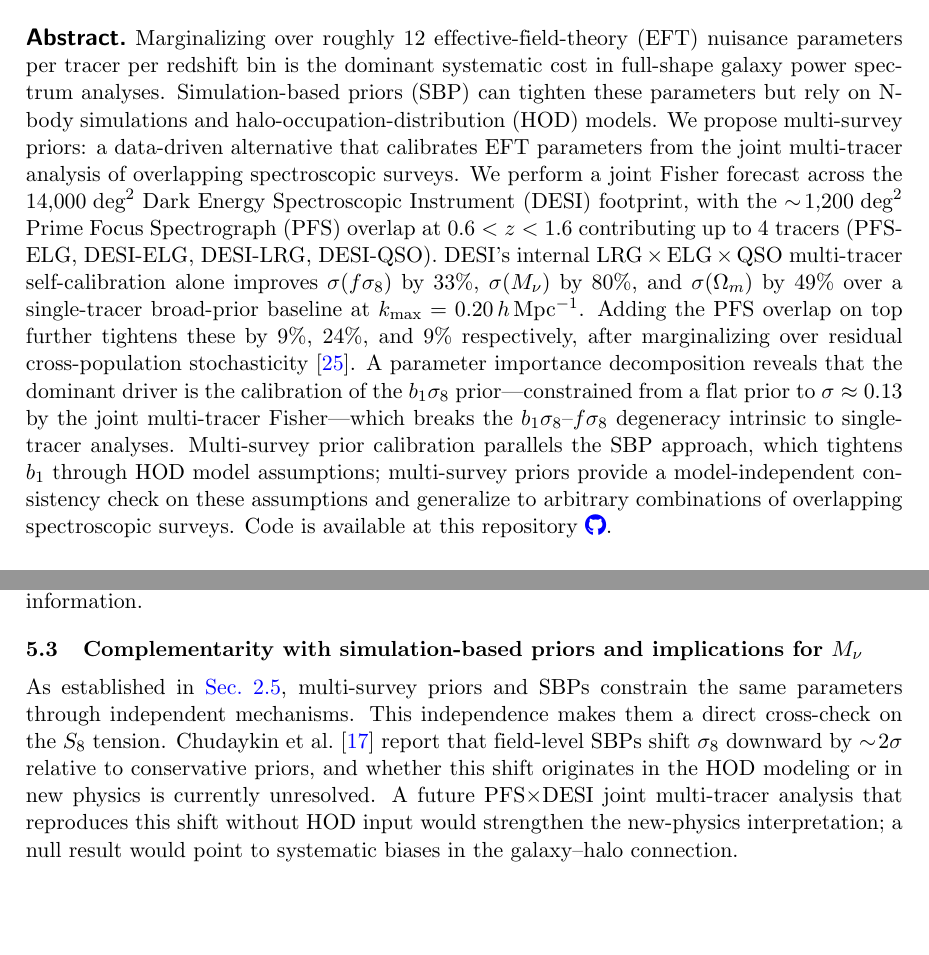
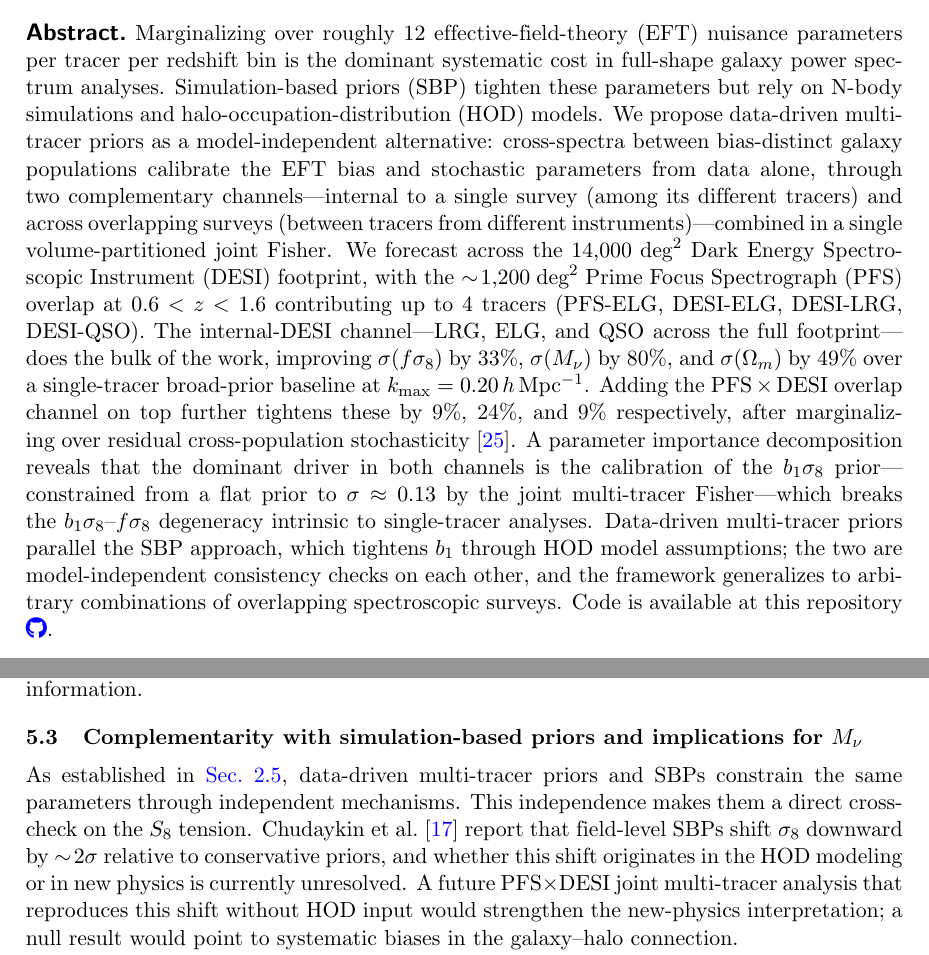
Before and after one commit to MinhMPA/PFSxDESI-multi-fish, a LaTeX document (paper/PFSxDESI-multi-fish.tex): two parts of pages 1 and 16 of 26, joined at a grey line, cut so that both start at the same text, the shorter picture padded with empty space. Compiled offline with pdfLaTeX; a missing bibliography style is replaced by a similar one.

Commit message:
abstract: reframe mechanism as "multi-tracer priors with two channels"
The previous abstract opened by proposing "multi-survey priors" — a
framing that suggested cross-survey overlap was the central
mechanism. The body and the σ(Mν) diagnostic chain say something
sharper: the dominant mechanism is data-driven multi-tracer priors
delivered through two complementary channels — internal-to-DESI
(LRG×ELG×QSO) and PFS×DESI overlap — and the internal channel
alone explains the bulk of the cosmology improvement (33/80/49% on
fσ8/Mν/Ωm) while the overlap channel adds 9/24/9% on top.

Rewrite the abstract to mirror that two-channel structure:

- Mechanism sentence: "data-driven multi-tracer priors as a
  model-independent alternative: cross-spectra between bias-distinct
  galaxy populations calibrate the EFT bias and stochastic
  parameters from data alone, through two complementary channels —
  internal to a single survey (among its different tracers) and
  across overlapping surveys (between tracers from different
  instruments) — combined in a single volume-partitioned joint
  Fisher."
- Result phrasing: "The internal-DESI channel ... does the bulk of
  the work, improving σ(fσ8) by 33%, σ(Mν) by 80%, σ(Ωm) by 49%.
  Adding the PFS×DESI overlap channel on top further tightens these
  by 9%, 24%, 9%".
- Closing positioning: "Data-driven multi-tracer priors parallel the
  SBP approach ... the two are model-independent consistency checks
  on each other".

Two body bridges that still treated "multi-survey priors" as the
umbrella term were updated to match:
- §5.3 opening: "multi-survey priors and SBPs constrain..." →
  "data-driven multi-tracer priors and SBPs constrain...".
- App. fisher_info caption: "the cost that multi-survey priors aim
  to recover" → "the cost that data-driven multi-tracer priors aim
  to recover".

PDF still 26 pages, builds clean.

```diff
--- a/paper/PFSxDESI-multi-fish.tex
+++ b/paper/PFSxDESI-multi-fish.tex
@@ -107,31 +107,27 @@
 Marginalizing over roughly 12 effective-field-theory (EFT) nuisance
 parameters per tracer per redshift bin is the dominant systematic cost
 in full-shape galaxy power spectrum analyses.
-Simulation-based priors (SBP) can tighten these parameters but rely on
+Simulation-based priors (SBP) tighten these parameters but rely on
 N-body simulations and halo-occupation-distribution (HOD) models.
-We propose multi-survey priors: a data-driven alternative that
-calibrates EFT parameters from the joint multi-tracer analysis of
-overlapping spectroscopic surveys.
+We propose data-driven multi-tracer priors as a model-independent
+alternative: cross-spectra between bias-distinct galaxy populations
+calibrate the EFT bias and stochastic parameters from data alone,
+through two complementary channels---internal to a single survey
+(among its different tracers) and across overlapping surveys (between
+tracers from different instruments)---combined in a single
+volume-partitioned joint Fisher.
 %
-We perform a joint Fisher forecast across the
-\(14{,}000\;\text{deg}^2\) Dark Energy Spectroscopic Instrument (DESI)
-footprint, with the
-\(\sim\!1{,}200\;\text{deg}^2\) Prime Focus Spectrograph (PFS)
-overlap at \(0.6<z<1.6\) contributing up to 4 tracers (PFS-ELG,
-DESI-ELG, DESI-LRG, DESI-QSO).
-DESI's internal LRG\,$\times$\,ELG\,$\times$\,QSO multi-tracer
-self-calibration alone improves \(\sigma(f\se)\) by 33\%,
-\(\sigma(\Mnu)\) by 80\%, and \(\sigma(\Omega_m)\) by 49\% over
-a single-tracer broad-prior baseline at \(\kmax=0.20\iMpch\).
-Adding the PFS overlap on top further tightens these by
-9\%, 24\%, and 9\% respectively, after marginalizing over residual
+We forecast across the \(14{,}000\;\text{deg}^2\) Dark Energy
+Spectroscopic Instrument (DESI) footprint, with the
+\(\sim\!1{,}200\;\text{deg}^2\) Prime Focus Spectrograph (PFS) overlap
+at \(0.6<z<1.6\) contributing up to 4 tracers (PFS-ELG, DESI-ELG,
+DESI-LRG, DESI-QSO).
+The internal-DESI channel---LRG, ELG, and QSO across the full
+footprint---does the bulk of the work, improving \(\sigma(f\se)\) by
+33\%, \(\sigma(\Mnu)\) by 80\%, and \(\sigma(\Omega_m)\) by 49\% over
+a single-tracer broad-prior baseline at \(\kmax=0.20\iMpch\). Adding
+the PFS\(\,\times\,\)DESI overlap channel on top further tightens these
+by 9\%, 24\%, and 9\% respectively, after marginalizing over residual
 cross-population stochasticity~\cite{Ebina:2024ojt}.
 A parameter importance decomposition reveals that the dominant driver
-is the calibration of the \(b_1\se\) prior---constrained from a flat
-prior to \(\sigma\approx 0.13\) by the joint multi-tracer Fisher---which
-breaks the \(b_1\sigma_8\)--\(f\se\) degeneracy intrinsic to
-single-tracer analyses.
-Multi-survey prior calibration parallels the SBP approach, which tightens
-\(b_1\) through HOD model assumptions; multi-survey priors provide a
-model-independent consistency check on these assumptions and
-generalize to arbitrary combinations of overlapping spectroscopic
+in both channels is the calibration of the \(b_1\se\) prior---%
@@ -138,3 +137,8 @@
+analyses.
+Data-driven multi-tracer priors parallel the SBP approach, which
+tightens \(b_1\) through HOD model assumptions; the two are
+model-independent consistency checks on each other, and the framework
+generalizes to arbitrary combinations of overlapping spectroscopic
 surveys. Code is available at this repository
 \github{https://github.com/MinhMPA/PFSxDESI-multi-fish}.
 }
@@ -1128,9 +1132,9 @@
 \subsection{Complementarity with simulation-based priors and
 implications for \(\Mnu\)}
 
-As established in \cref{sec:sbp_comparison}, multi-survey priors
-and SBPs constrain the same parameters through independent
-mechanisms. This independence makes them a direct cross-check on
+As established in \cref{sec:sbp_comparison}, data-driven
+multi-tracer priors and SBPs constrain the same parameters through
+independent mechanisms. This independence makes them a direct cross-check on
 the \(S_8\) tension. Chudaykin et
 al.~\cite{Chudaykin:2026nls} report that field-level SBPs shift
 \(\se\) downward by \(\sim\!2\sigma\) relative to conservative
```
Also changed, not shown: paper/PFSxDESI-multi-fish.tex (5 more changed lines).
